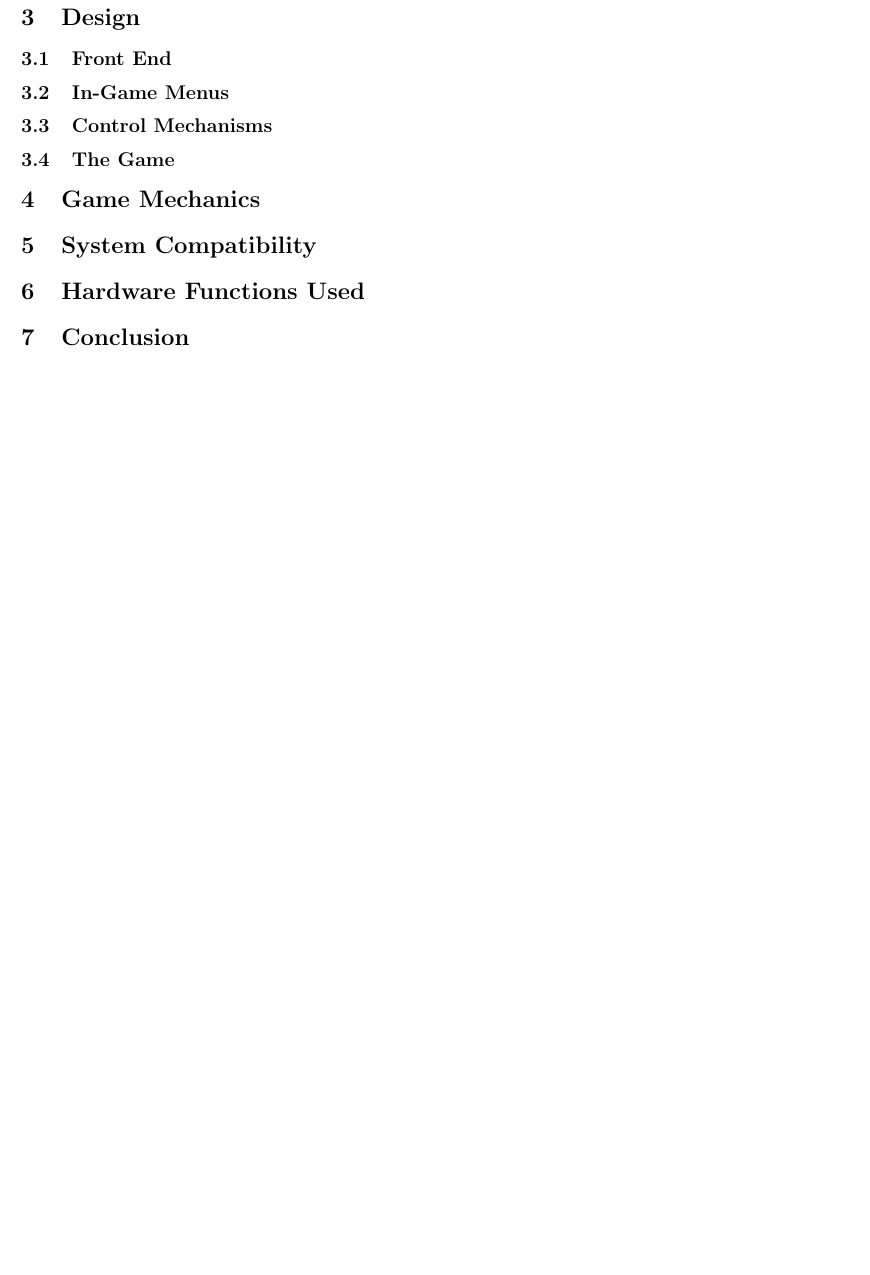
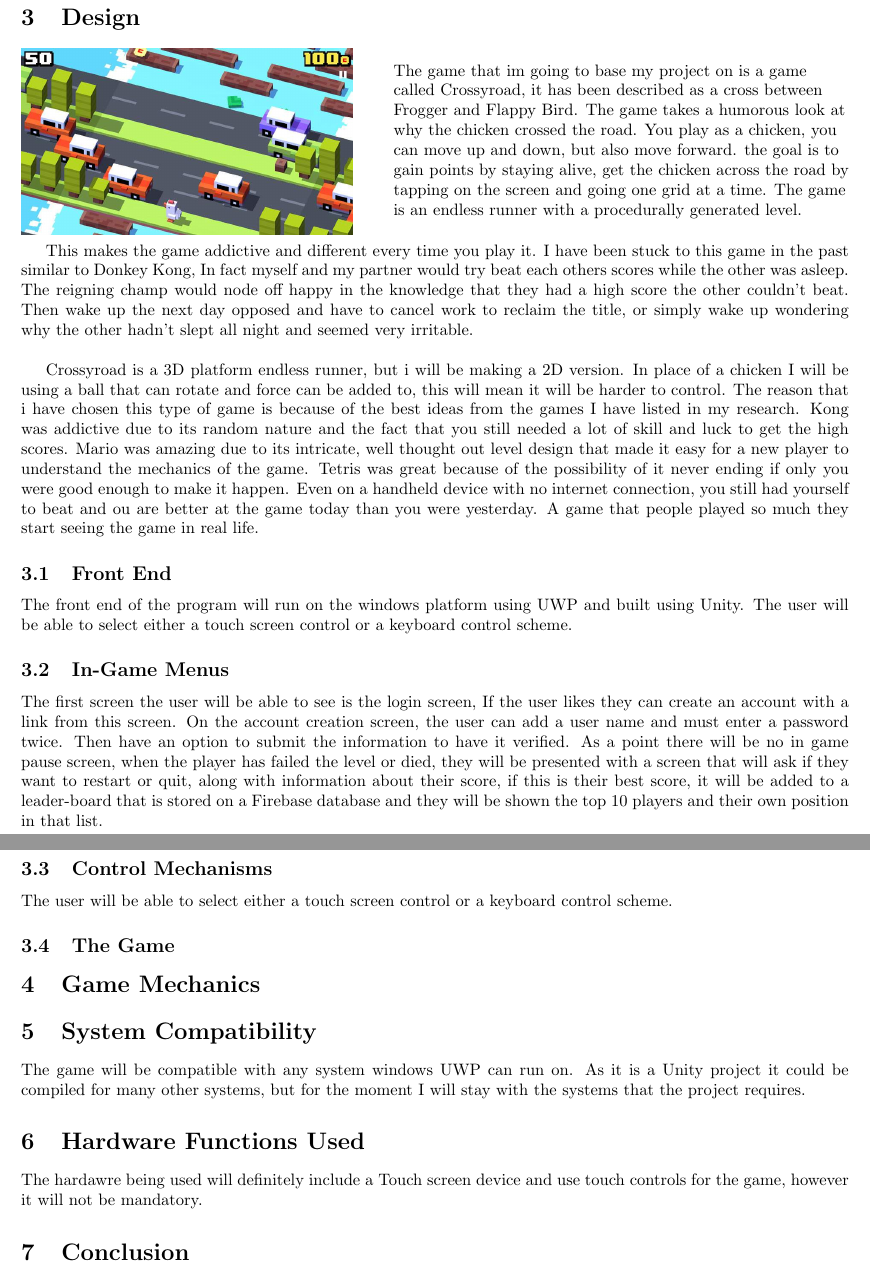
Before and after one commit to G00236920/4th-Year---Mobile-Applications, a LaTeX document (Documentation/DesignDocument.tex): part of page 9 of 9 before the commit and two parts of pages 9 and 10 of 10 after it, the two joined at a grey line, cut so that both start at the same text, the shorter picture padded with empty space. Compiled offline with pdfLaTeX.

Commit message:
Backing up

```diff
--- a/Documentation/DesignDocument.tex
+++ b/Documentation/DesignDocument.tex
@@ -115,5 +117,21 @@ The Reason was simple. we loved these games, we loved the challenges. We loved t
 
 \clearpage
 \section{Design}
+\begin{minipage}{0.4\textwidth}
+\includegraphics[width=\linewidth]{crossyroad}
+\end{minipage} \hfill
+\begin{minipage}{0.55\textwidth}\raggedright
+The game that im going to base my project on is a game called Crossyroad, it has been described as a cross between Frogger and Flappy Bird. The game takes a humorous look at why the chicken crossed the road. You play as a chicken, you can move up and down, but also move forward. the goal is to gain points by staying alive, get the chicken across the road by tapping on the screen and going one grid at a time. The game is an endless runner with a procedurally generated level.
+\end{minipage} \newline
+
+This makes the game addictive and different every time you play it. I have been stuck to this game in the past similar to Donkey Kong, In fact myself and my partner would try beat each others scores while the other was asleep. The reigning champ would node off happy in the knowledge that they had a high score the other couldn't beat. Then wake up the next day opposed and have to cancel work to reclaim the title, or simply wake up wondering why the other hadn't slept all night and seemed very irritable. \newline
+
+Crossyroad is a 3D platform endless runner, but i will be making a 2D version. In place of a chicken I will be using a ball that can rotate and force can be added to, this will mean it will be harder to control. The reason that i have chosen this type of game is because of the best ideas from the games I have listed in my research. Kong was addictive due to its random nature and the fact that you still needed a lot of skill and luck to get the high scores. Mario was amazing due to its intricate, well thought out level design that made it easy for a new player to understand the mechanics of the game. Tetris was great because of the possibility of it never ending if only you were good enough to make it happen. Even on a handheld device with no internet connection, you still had yourself to beat and ou are better at the game today than you were yesterday. A game that people played so much they start seeing the game in real life.
+
 \subsection{Front End}
+The front end of the program will run on the windows platform using UWP and built using Unity. The user will be able to select either a touch screen control or a keyboard control scheme.
+
+
 \subsection{In-Game Menus}
+The first screen the user will be able to see is the login screen, If the user likes they can create an account with a link from this screen.
+On the account creation screen, the user can add a user name and must enter a password twice. Then have an option to submit the information to have it verified. As a point there will be no in game pause screen, when the player has failed the level or died, they will be presented with a screen that will ask if they want to restart or quit, along with information about their score, if this is their best score, it will be added to a leader-board that is stored on a Firebase database and they will be shown the top 10 players and their own position in that list.
@@ -120,8 +146,14 @@ The Reason was simple. we loved these games, we loved the challenges. We loved t
 \subsection{Control Mechanisms}
+The user will be able to select either a touch screen control or a keyboard control scheme.
+
 \subsection{The Game}
 \section{Game Mechanics}
 \section{System Compatibility}
+The game will be compatible with any system windows UWP can run on. As it is a Unity project it could be compiled for many other systems, but for the moment I will stay with the systems that the project requires.
+
 \section{Hardware Functions Used}
+The hardawre being used will definitely include a Touch screen device and use touch controls for the game, however it will not be mandatory.
+
 \section{Conclusion}
 \section{References and Sources}
 
```
Also changed, not shown: Documentation/DesignDocument.pdf, Documentation/images/createaccount.PNG (added), Documentation/images/loginscreen.PNG (added), Documentation/DesignDocument.tex (14 more changed lines), 4 other files.
